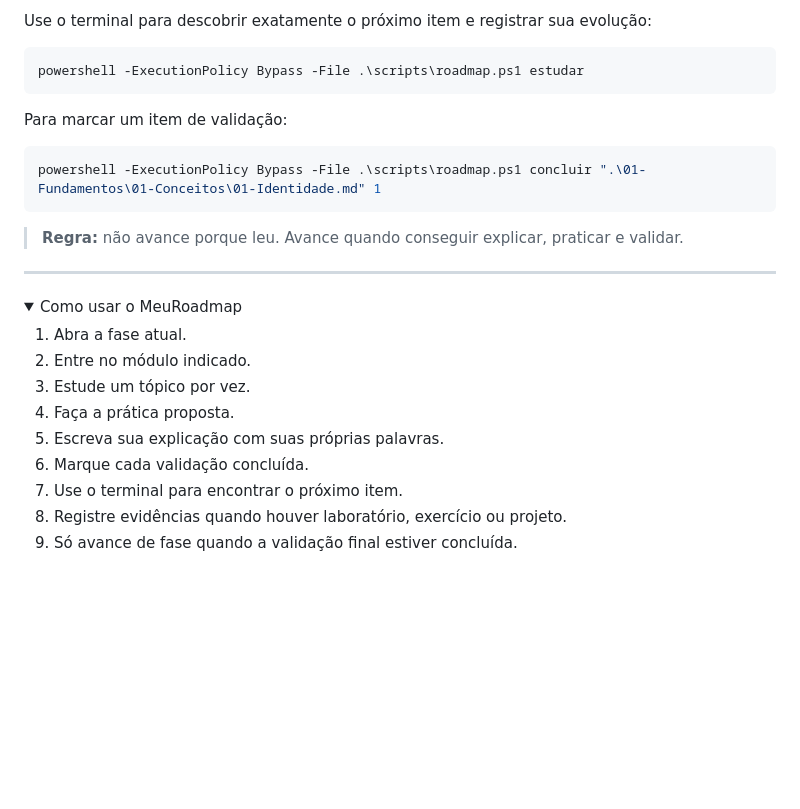
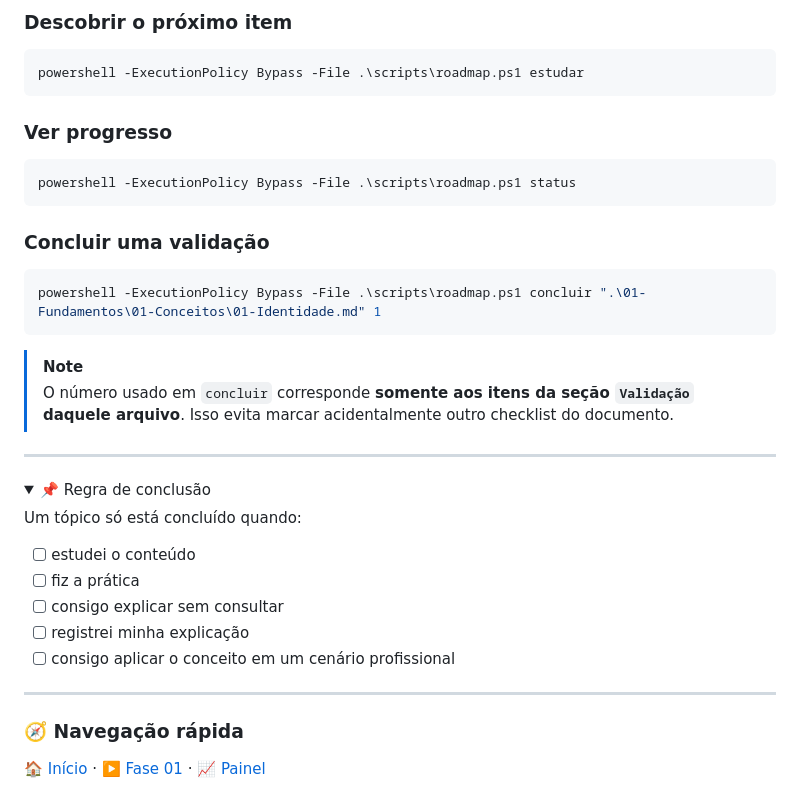
Before and after one commit to lpraxedess/MeuRoadmap, a Markdown page: README.md, the part around one of its changes. Rendered like a GitHub page; folded sections open; blank space fills up the shorter version.

````diff
--- a/README.md
+++ b/README.md
@@ -57,31 +75,42 @@
 
-Use o terminal para descobrir exatamente o próximo item e registrar sua evolução:
+### Descobrir o próximo item
 
 ```powershell
 powershell -ExecutionPolicy Bypass -File .\scripts\roadmap.ps1 estudar
 ```
 
-Para marcar um item de validação:
+### Ver progresso
+
+```powershell
+powershell -ExecutionPolicy Bypass -File .\scripts\roadmap.ps1 status
+```
+
+### Concluir uma validação
 
 ```powershell
 powershell -ExecutionPolicy Bypass -File .\scripts\roadmap.ps1 concluir ".\01-Fundamentos\01-Conceitos\01-Identidade.md" 1
 ```
 
-> **Regra:** não avance porque leu. Avance quando conseguir explicar, praticar e validar.
+> [!NOTE]
+> O número usado em `concluir` corresponde **somente aos itens da seção `Validação` daquele arquivo**. Isso evita marcar acidentalmente outro checklist do documento.
 
 ---
 
 <details>
-<summary>Como usar o MeuRoadmap</summary>
+<summary>📌 Regra de conclusão</summary>
 
-1. Abra a fase atual.
-2. Entre no módulo indicado.
-3. Estude um tópico por vez.
-4. Faça a prática proposta.
-5. Escreva sua explicação com suas próprias palavras.
-6. Marque cada validação concluída.
-7. Use o terminal para encontrar o próximo item.
-8. Registre evidências quando houver laboratório, exercício ou projeto.
-9. Só avance de fase quando a validação final estiver concluída.
+Um tópico só está concluído quando:
+
+- [ ] estudei o conteúdo
+- [ ] fiz a prática
+- [ ] consigo explicar sem consultar
+- [ ] registrei minha explicação
+- [ ] consigo aplicar o conceito em um cenário profissional
 
 </details>
+
+---
+
+### 🧭 Navegação rápida
+
+[🏠 Início](./README.md) · [▶️ Fase 01](./01-Fundamentos/README.md) · [📈 Painel](./docs/progresso/painel.md)
````
Also changed, not shown: other parts of README.md (+45 -27 lines).
